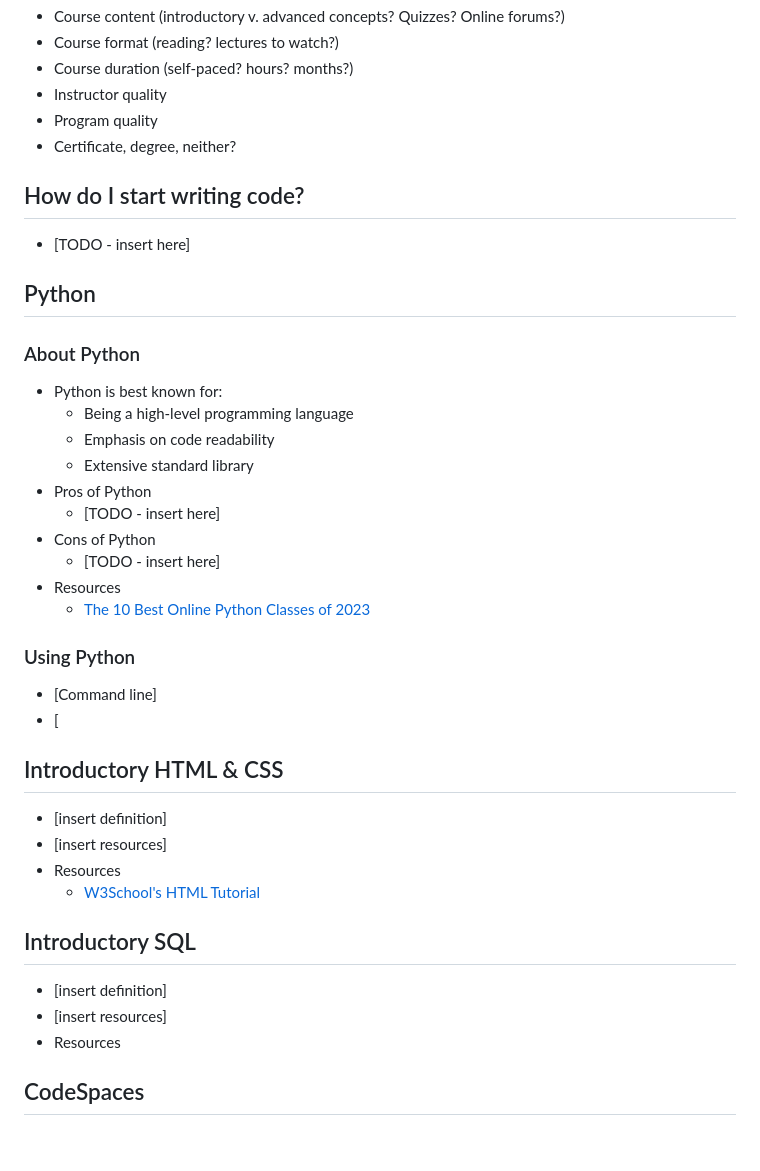
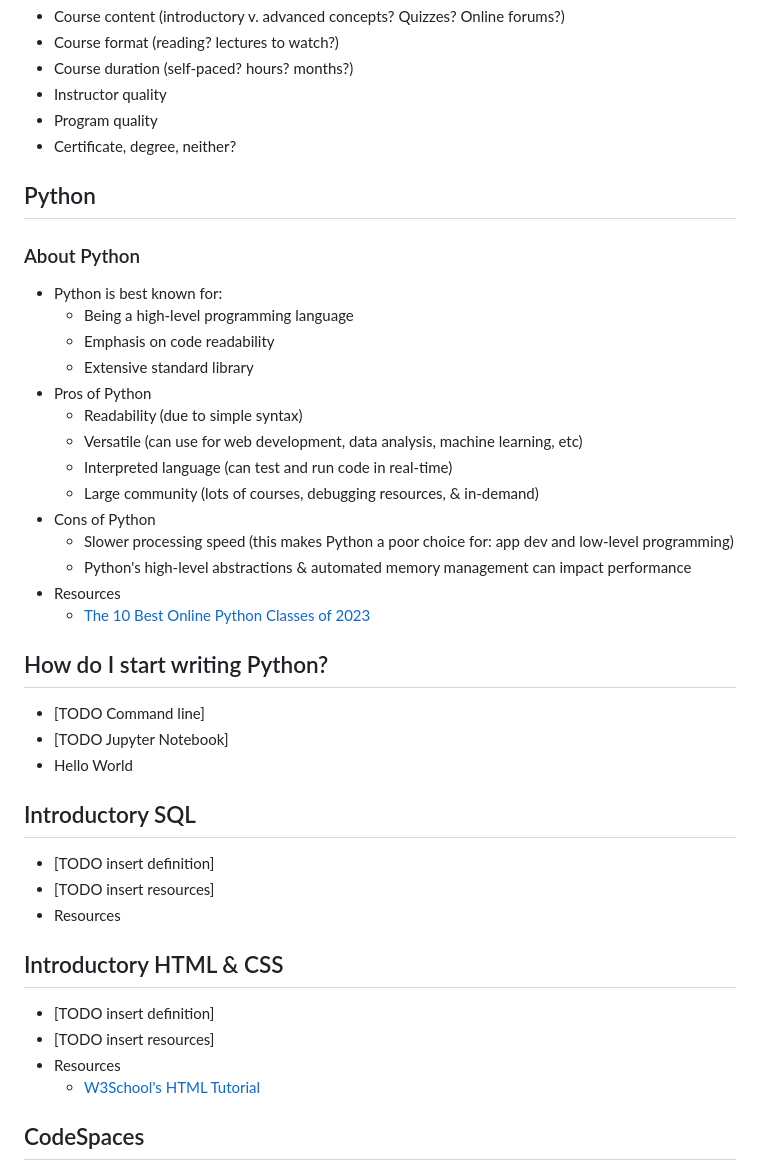
Before and after one commit to naomi789/learn-to-code, a Markdown page: full-notes.md, the part around the change. Drawn GitHub-style; blank space fills up the shorter version.

Commit message:
pros & cons of python

```diff
--- a/full-notes.md
+++ b/full-notes.md
@@ -80,9 +80,6 @@ Types of languages:
  - Program quality
  - Certificate, degree, neither?
 
-## How do I start writing code?
- - [TODO - insert here]
-
 ## Python
 ### About Python
  - Python is best known for:
@@ -90,26 +87,33 @@ Types of languages:
    - Emphasis on code readability
    - Extensive standard library
  - Pros of Python
-   - [TODO - insert here]
+   - Readability (due to simple syntax)
+   - Versatile (can use for web development, data analysis, machine learning, etc)
+   - Interpreted language (can test and run code in real-time)
+   - Large community (lots of courses, debugging resources, & in-demand)
  - Cons of Python
-   - [TODO - insert here]
+   - Slower processing speed (this makes Python a poor choice for: app dev and low-level programming)
+   - Python's high-level abstractions & automated memory management can impact performance
  - Resources
    - [The 10 Best Online Python Classes of 2023](https://www.intelligent.com/best-online-courses/python-classes/#Udacity)
 
-### Using Python
- - [Command line]
- - [
+## How do I start writing Python?
+ - [TODO Command line]
+ - [TODO Jupyter Notebook]
+ - Hello World
+
+## Introductory SQL
+ - [TODO insert definition]
+ - [TODO insert resources]
+ - Resources
 
 ## Introductory HTML & CSS
- - [insert definition]
- - [insert resources]
+ - [TODO insert definition]
+ - [TODO insert resources]
  - Resources
    - [W3School's HTML Tutorial](https://www.w3schools.com/html/)
 
-## Introductory SQL
- - [insert definition]
- - [insert resources]
- - Resources
+
 
 ## CodeSpaces
  - [insert definition]
```
